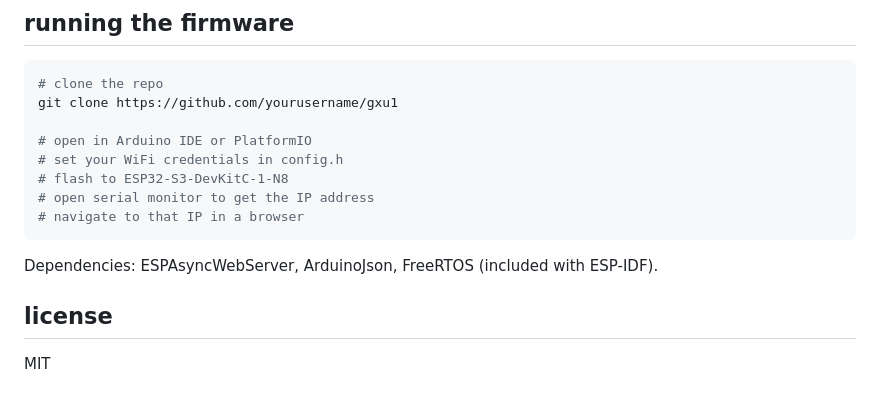
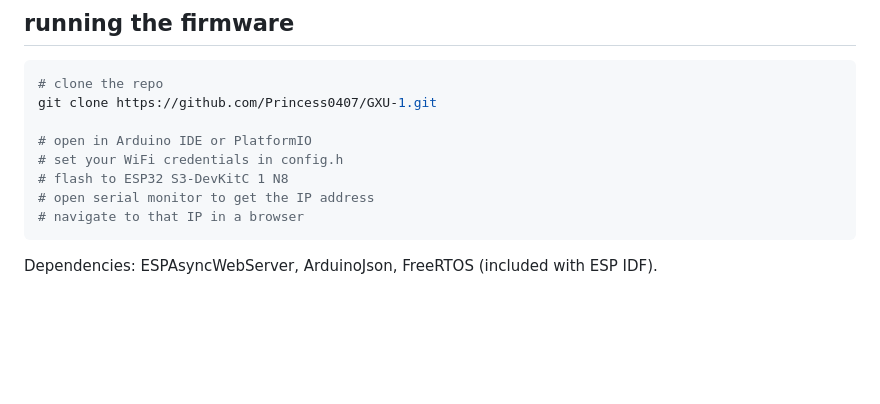
Before and after one commit to Princess0407/GXU-1, a Markdown page: README.md, the part around the change. Rendered like a GitHub page; blank space fills up the shorter version.

````diff
--- a/README.md
+++ b/README.md
@@ -98,17 +98,13 @@ Blog post & Emulator [check this out](https://princess0407.github.io/GXU-1/)
 
 ```bash
 # clone the repo
-git clone https://github.com/yourusername/gxu1
+git clone https://github.com/Princess0407/GXU-1.git
 
 # open in Arduino IDE or PlatformIO
 # set your WiFi credentials in config.h
-# flash to ESP32-S3-DevKitC-1-N8
+# flash to ESP32 S3-DevKitC 1 N8
 # open serial monitor to get the IP address
 # navigate to that IP in a browser
 ```
 
-Dependencies: ESPAsyncWebServer, ArduinoJson, FreeRTOS (included with ESP-IDF).
-
-## license
-
-MIT
+Dependencies: ESPAsyncWebServer, ArduinoJson, FreeRTOS (included with ESP IDF).
````
